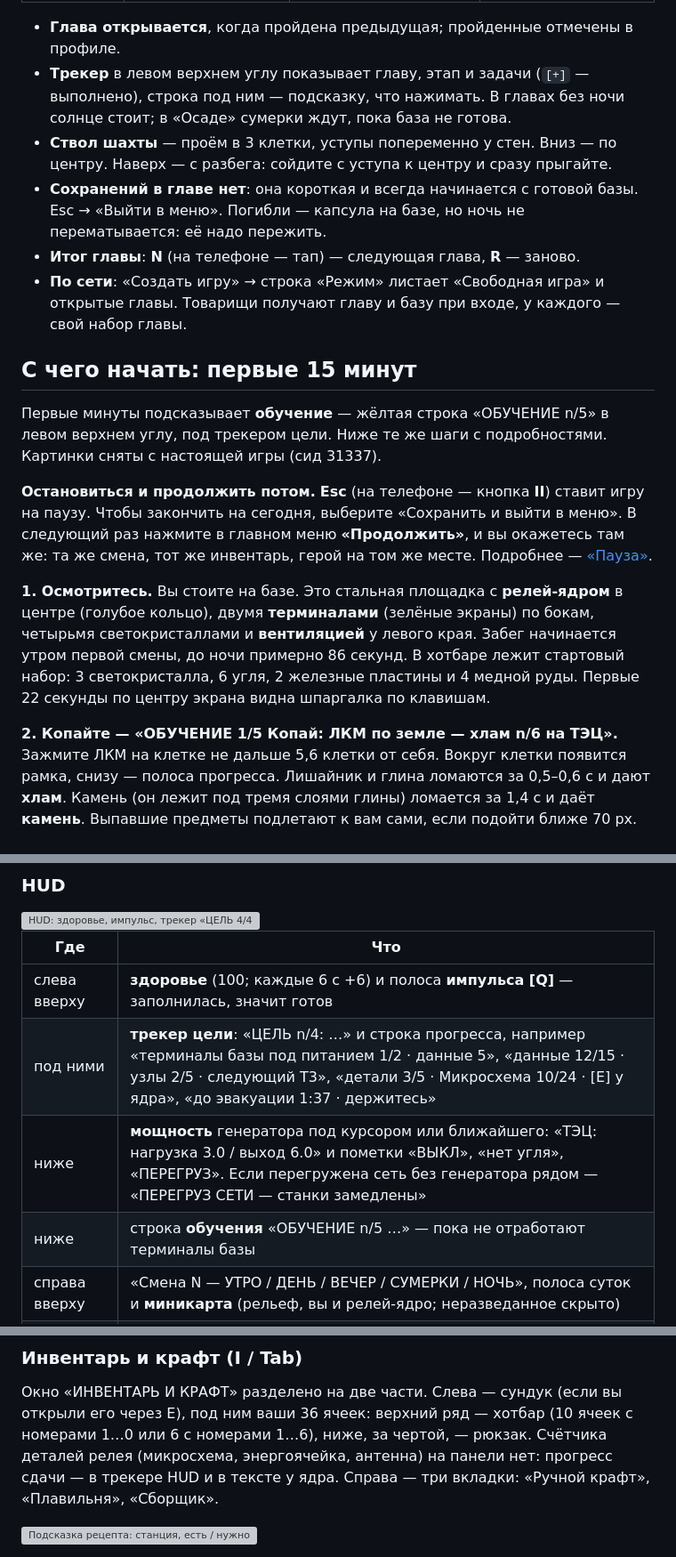
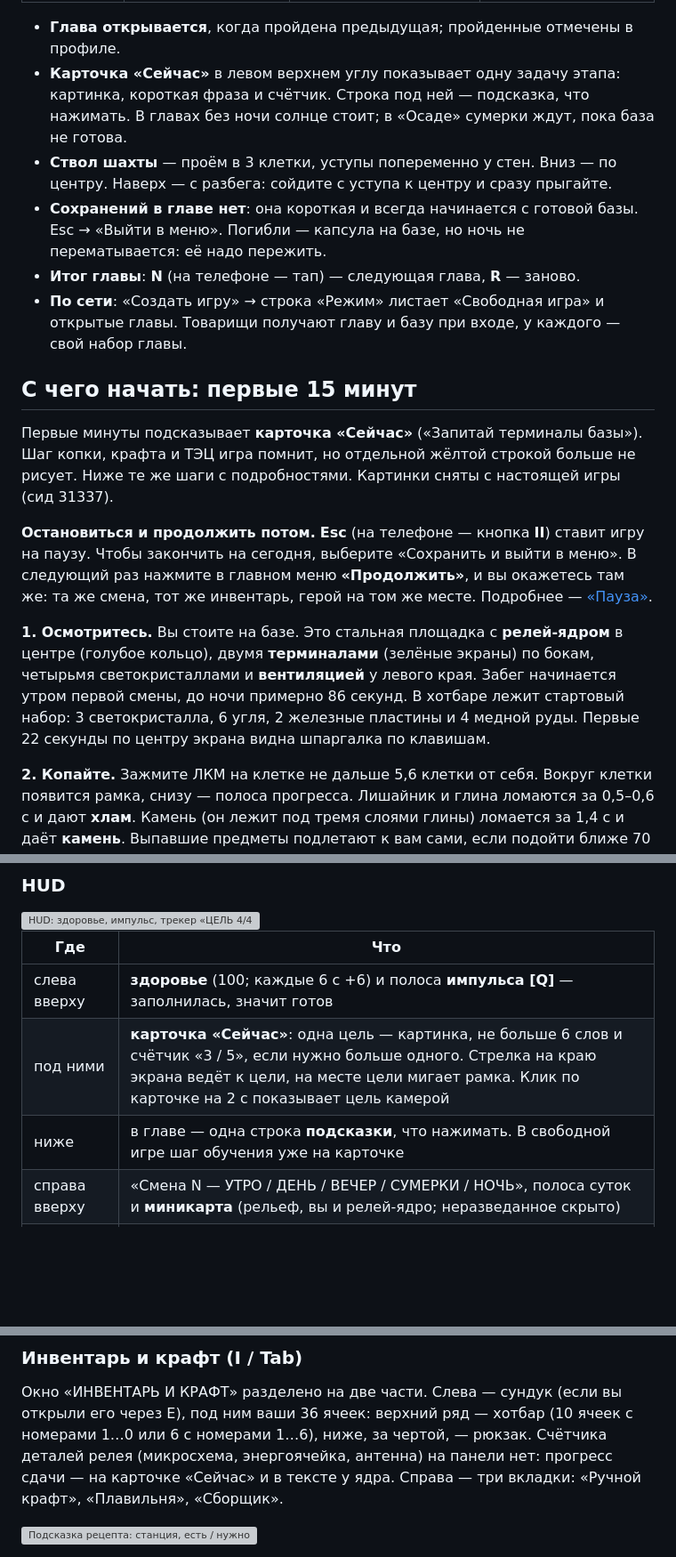
Before and after one commit to grikirster-stack/glitch-core, a Markdown page: README.md, 3 parts joined by grey strips. Shown at 89% size. Rendered like a GitHub page; blank space fills up the shorter version; grey boxes are pictures that could not be loaded.

```diff
--- a/README.md
+++ b/README.md
@@ -135,9 +135,9 @@
 | 5. Сигнал | вся база, детали ядра в сундуке | собрать антенну, сдать детали в ядро, удержать сигнал 90 с | финал: удержание сигнала под атакой |
 
 - **Глава открывается**, когда пройдена предыдущая; пройденные отмечены в профиле.
-- **Трекер** в левом верхнем углу показывает главу, этап и задачи (`[+]` — выполнено),
-  строка под ним — подсказку, что нажимать. В главах без ночи солнце стоит; в «Осаде» сумерки
-  ждут, пока база не готова.
+- **Карточка «Сейчас»** в левом верхнем углу показывает одну задачу этапа: картинка,
+  короткая фраза и счётчик. Строка под ней — подсказка, что нажимать. В главах без ночи
+  солнце стоит; в «Осаде» сумерки ждут, пока база не готова.
 - **Ствол шахты** — проём в 3 клетки, уступы попеременно у стен. Вниз — по центру. Наверх —
   с разбега: сойдите с уступа к центру и сразу прыгайте.
 - **Сохранений в главе нет**: она короткая и всегда начинается с готовой базы. Esc → «Выйти в
@@ -148,8 +148,9 @@
 
 ## С чего начать: первые 15 минут
 
-Первые минуты подсказывает **обучение** — жёлтая строка «ОБУЧЕНИЕ n/5» в левом верхнем
-углу, под трекером цели. Ниже те же шаги с подробностями. Картинки сняты с настоящей игры
+Первые минуты подсказывает **карточка «Сейчас»** («Запитай терминалы базы»).
+Шаг копки, крафта и ТЭЦ игра помнит, но отдельной жёлтой строкой больше не
+рисует. Ниже те же шаги с подробностями. Картинки сняты с настоящей игры
 (сид 31337).
 
 **Остановиться и продолжить потом.** **Esc** (на телефоне — кнопка **II**) ставит игру на
@@ -164,7 +165,7 @@
 2 железные пластины и 4 медной руды. Первые 22 секунды по центру экрана видна
 шпаргалка по клавишам.
 
-**2. Копайте — «ОБУЧЕНИЕ 1/5 Копай: ЛКМ по земле — хлам n/6 на ТЭЦ».** Зажмите ЛКМ
+**2. Копайте.** Зажмите ЛКМ
 на клетке не дальше 5,6 клетки от себя. Вокруг клетки появится рамка, снизу — полоса
 прогресса. Лишайник и глина ломаются за 0,5–0,6 с и дают **хлам**. Камень (он лежит
 под тремя слоями глины) ломается за 1,4 с и даёт **камень**. Выпавшие предметы
@@ -326,9 +327,8 @@ Esc закрывает его. На телефоне то же делает кн
 | Где | Что |
 |---|---|
 | слева вверху | **здоровье** (100; каждые 6 с +6) и полоса **импульса [Q]** — заполнилась, значит готов |
-| под ними | **трекер цели**: «ЦЕЛЬ n/4: …» и строка прогресса, например «терминалы базы под питанием 1/2 · данные 5», «данные 12/15 · узлы 2/5 · следующий T3», «детали 3/5 · Микросхема 10/24 · [E] у ядра», «до эвакуации 1:37 · держитесь» |
-| ниже | **мощность** генератора под курсором или ближайшего: «ТЭЦ: нагрузка 3.0 / выход 6.0» и пометки «ВЫКЛ», «нет угля», «ПЕРЕГРУЗ». Если перегружена сеть без генератора рядом — «ПЕРЕГРУЗ СЕТИ — станки замедлены» |
-| ниже | строка **обучения** «ОБУЧЕНИЕ n/5 …» — пока не отработают терминалы базы |
+| под ними | **карточка «Сейчас»**: одна цель — картинка, не больше 6 слов и счётчик «3 / 5», если нужно больше одного. Стрелка на краю экрана ведёт к цели, на месте цели мигает рамка. Клик по карточке на 2 с показывает цель камерой |
+| ниже | в главе — одна строка **подсказки**, что нажимать. В свободной игре шаг обучения уже на карточке |
 | справа вверху | «Смена N — УТРО / ДЕНЬ / ВЕЧЕР / СУМЕРКИ / НОЧЬ», полоса суток и **миникарта** (рельеф, вы и релей-ядро; неразведанное скрыто) |
 | вверху по центру | в сумерках — «НОЧЬ ЧЕРЕЗ N с», последние 5 с мигает |
 | по углам экрана | ночью — красные уголки-скобки опасности |
@@ -343,7 +343,7 @@ Esc закрывает его. На телефоне то же делает кн
 Окно «ИНВЕНТАРЬ И КРАФТ» разделено на две части. Слева — сундук (если вы открыли его
 через E), под ним ваши 36 ячеек: верхний ряд — хотбар (10 ячеек с номерами 1…0 или 6 с номерами 1…6),
 ниже, за чертой, — рюкзак. Счётчика деталей релея (микросхема, энергоячейка,
-антенна) на панели нет: прогресс сдачи — в трекере HUD и в тексте у ядра.
+антенна) на панели нет: прогресс сдачи — на карточке «Сейчас» и в тексте у ядра.
 Справа — три вкладки: «Ручной крафт», «Плавильня», «Сборщик».
 
 ![Подсказка рецепта: станция, есть / нужно, чего не хватает и где взять](docs/img/inventory_chest_tip_1280.png)
```
Also changed, not shown: other parts of README.md (+1 -1 lines), tools/README_TESTS.md (+17 -3 lines), docs/img/shots/now_card.png (added), 17 other files.
